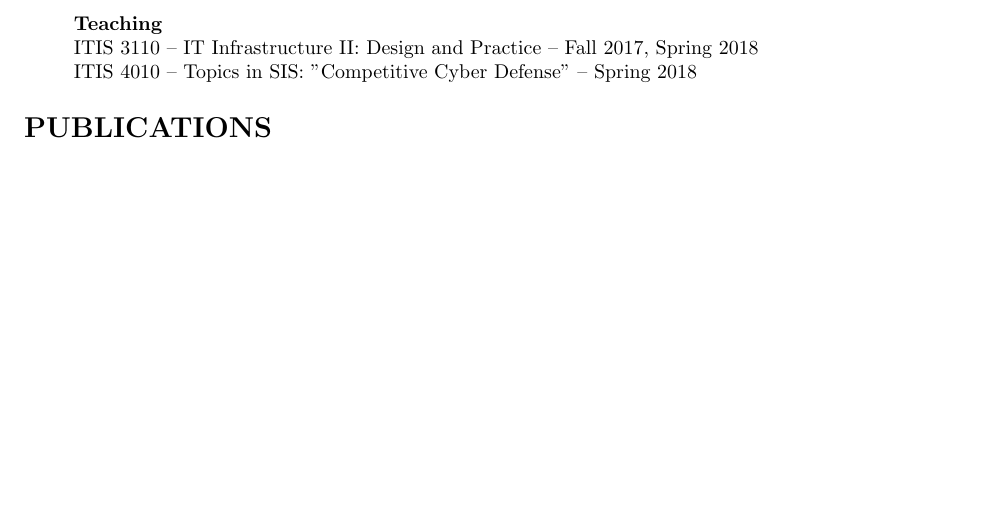
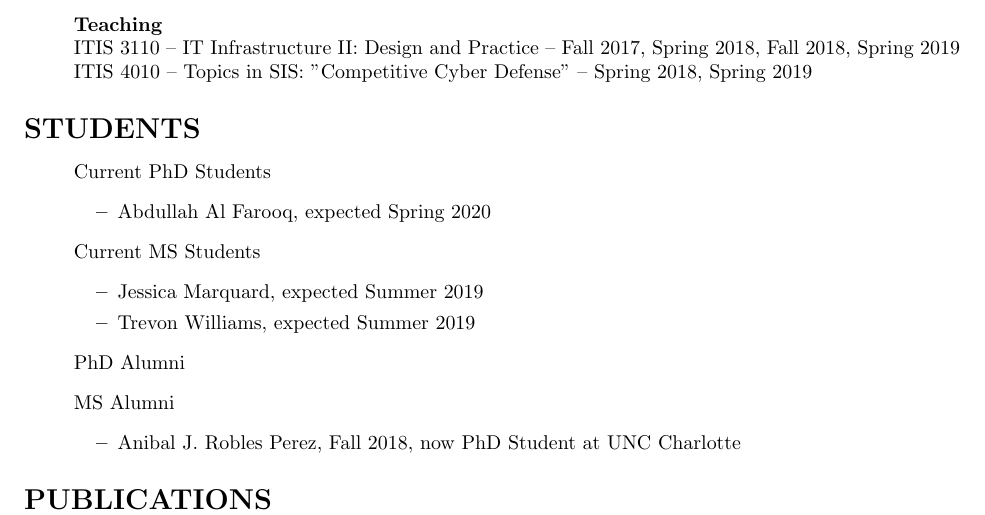
Before and after one commit to tommoyer/www-academic, a LaTeX CV (files/Moyer_cv.tex): part of page 3 of 6, cut so that both start at the same text, the shorter picture padded with empty space. Compiled offline with pdfLaTeX.

Commit message:
Updated list of students and classes

```diff
--- a/files/Moyer_cv.tex
+++ b/files/Moyer_cv.tex
@@ -168,19 +168,31 @@
   Wiley Software Practice and Experience (SPE)\\
   Workshop on Virtual Machine Security (VMSec)
   \item \textbf{Teaching}\\
-  ITIS 3110 -- IT Infrastructure II: Design and Practice -- Fall 2017, Spring 2018\\
-  ITIS 4010 -- Topics in SIS: "Competitive Cyber Defense" -- Spring 2018
+  ITIS 3110 -- IT Infrastructure II: Design and Practice -- Fall 2017, Spring 2018, Fall 2018, Spring 2019\\
+  ITIS 4010 -- Topics in SIS: "Competitive Cyber Defense" -- Spring 2018, Spring 2019
 \end{itemize}
 
-\begin{comment}
-\vspace{1em} {\Large \textbf{COMPUTING SKILLS}}
+\vspace{1em} {\Large \textbf{STUDENTS}}
 \begin{itemize}
-\item \textbf{Programming Languages} - C, C++, Java, Python, Perl, PHP, JavaScript
-\item \textbf{Operating Systems} - Linux, IBM AIX, MS Windows, Sun Solaris, Mac
-\item \textbf{Other Applications} - Matlab, Maxima, Maple, Mathematica
+\item Current PhD Students
+\begin{itemize}
+\item Abdullah Al Farooq, expected Spring 2020
+\end{itemize}
+
+\item Current MS Students
+\begin{itemize}
+\item Jessica Marquard, expected Summer 2019
+\item Trevon Williams, expected Summer 2019
+\end{itemize}
+
+\item PhD Alumni
+
+\item MS Alumni
+\begin{itemize}
+\item Anibal J. Robles Perez, Fall 2018, now PhD Student at UNC Charlotte
+\end{itemize}
 
 \end{itemize}
-\end{comment}
 
 \vspace{1em} {\Large \textbf{PUBLICATIONS}}\\
 {\large \textbf{Journal Publications}}
```
Also changed, not shown: vita.md (+14 -0 lines), files/Moyer_cv.pdf, 1 other file.
